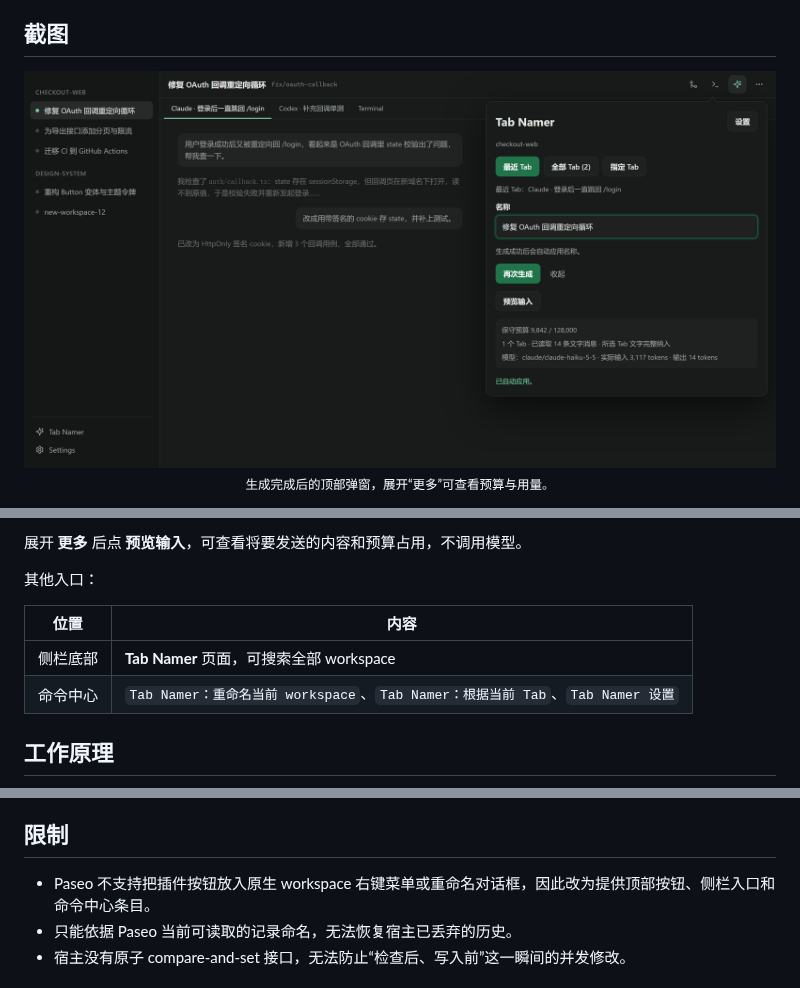
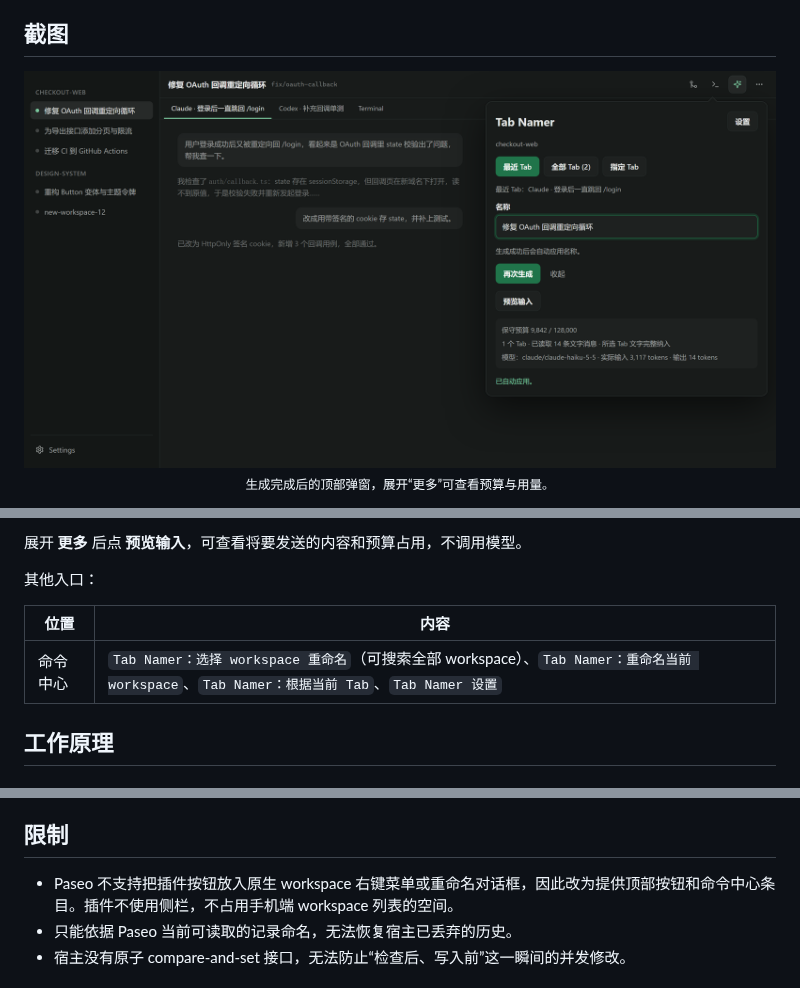
Before and after one commit to stv1024/paseo-tab-namer, a Markdown page: README.zh-CN.md, 3 parts joined by grey strips. GitHub-like rendering; pictures changed too: docs/images/popover.png.

```diff
--- a/README.zh-CN.md
+++ b/README.zh-CN.md
@@ -64,8 +64,7 @@ paseo plugin install git:stv1024/paseo-tab-namer
 
 | 位置       | 内容                                                                         |
 | ---------- | ---------------------------------------------------------------------------- |
-| 侧栏底部   | **Tab Namer** 页面，可搜索全部 workspace                                     |
-| 命令中心   | `Tab Namer：重命名当前 workspace`、`Tab Namer：根据当前 Tab`、`Tab Namer 设置` |
+| 命令中心   | `Tab Namer：选择 workspace 重命名`（可搜索全部 workspace）、`Tab Namer：重命名当前 workspace`、`Tab Namer：根据当前 Tab`、`Tab Namer 设置` |
 
 ## 工作原理
 
@@ -110,7 +109,7 @@ Claude Code、Codex 等服务会附带自身的系统提示词与工具定义，
 
 ## 限制
 
-- Paseo 不支持把插件按钮放入原生 workspace 右键菜单或重命名对话框，因此改为提供顶部按钮、侧栏入口和命令中心条目。
+- Paseo 不支持把插件按钮放入原生 workspace 右键菜单或重命名对话框，因此改为提供顶部按钮和命令中心条目。插件不使用侧栏，不占用手机端 workspace 列表的空间。
 - 只能依据 Paseo 当前可读取的记录命名，无法恢复宿主已丢弃的历史。
 - 宿主没有原子 compare-and-set 接口，无法防止“检查后、写入前”这一瞬间的并发修改。
 
```
Also changed, not shown: other parts of README.zh-CN.md (+1 -1 lines), OVERVIEW.md (+1 -1 lines), README.md (+3 -4 lines), 2 other files.
